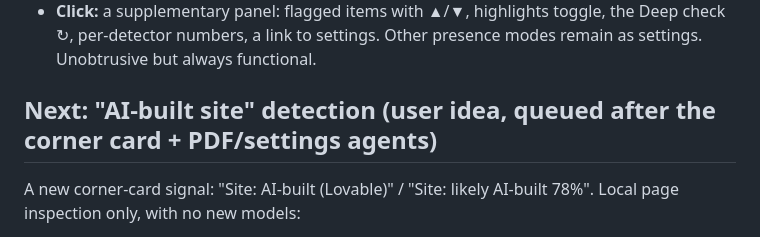
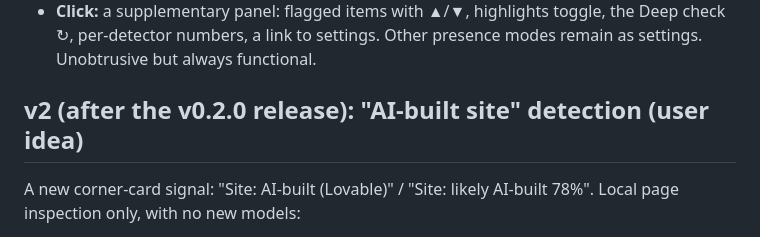
Before and after one commit to freddygaffey/local-ai-detector, a Markdown page: docs/plan.md, the part around the change. Rendered like a GitHub page.

Commit message:
Plan: AI-built-site detection moves to v2
Co-Authored-By: Claude Opus 5.5 (1M context) <noreply@anthropic.com>

```diff
--- a/docs/plan.md
+++ b/docs/plan.md
@@ -226,7 +226,7 @@ default (it no longer hides below a threshold):
   per-detector numbers, a link to settings.
 Other presence modes remain as settings. Unobtrusive but always functional.
 
-## Next: "AI-built site" detection (user idea, queued after the corner card + PDF/settings agents)
+## v2 (after the v0.2.0 release): "AI-built site" detection (user idea)
 A new corner-card signal: "Site: AI-built (Lovable)" / "Site: likely AI-built 78%". Local page
 inspection only, with no new models:
 1. **Builder fingerprints** (near-certain): deploy subdomains (*.lovable.app, *.bolt.new,
```
